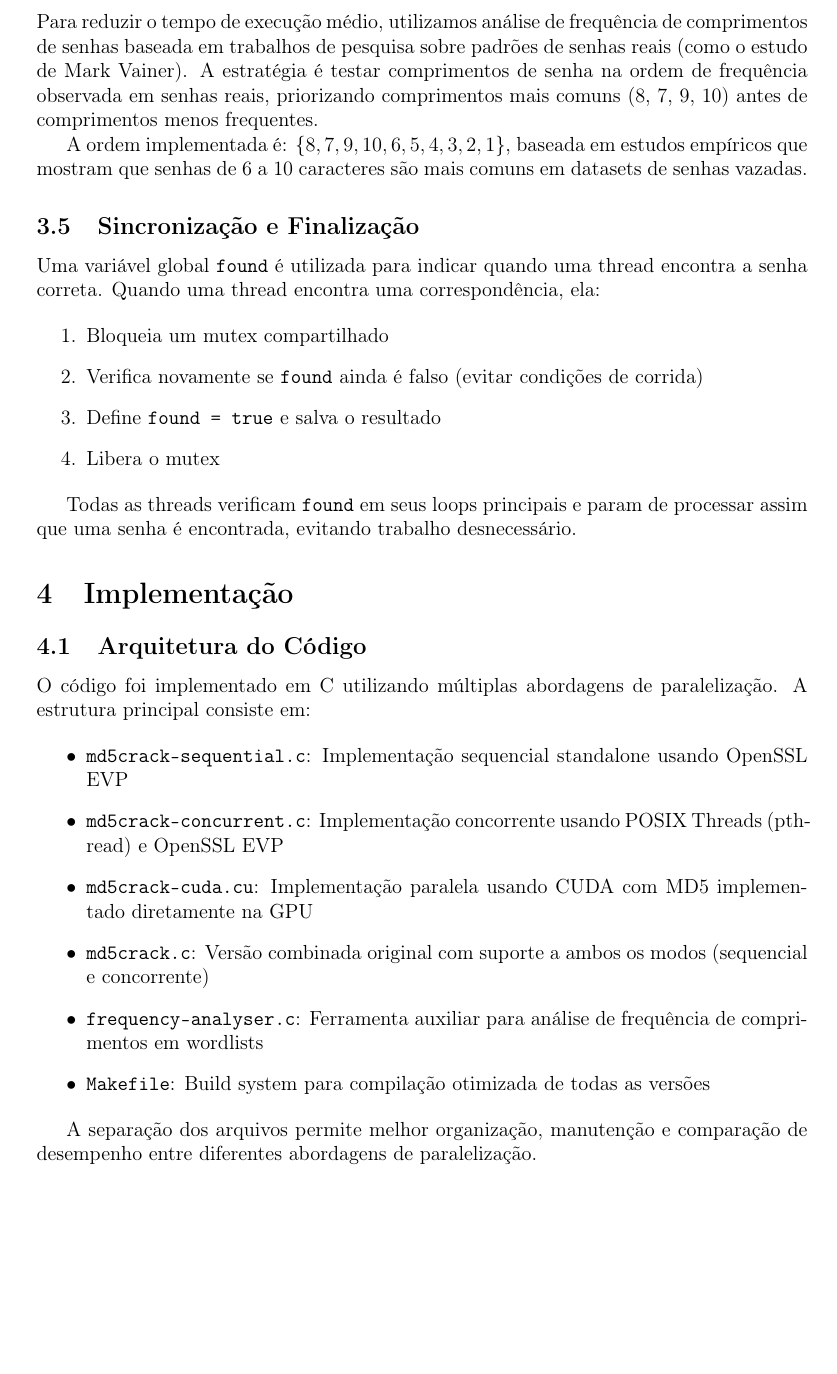
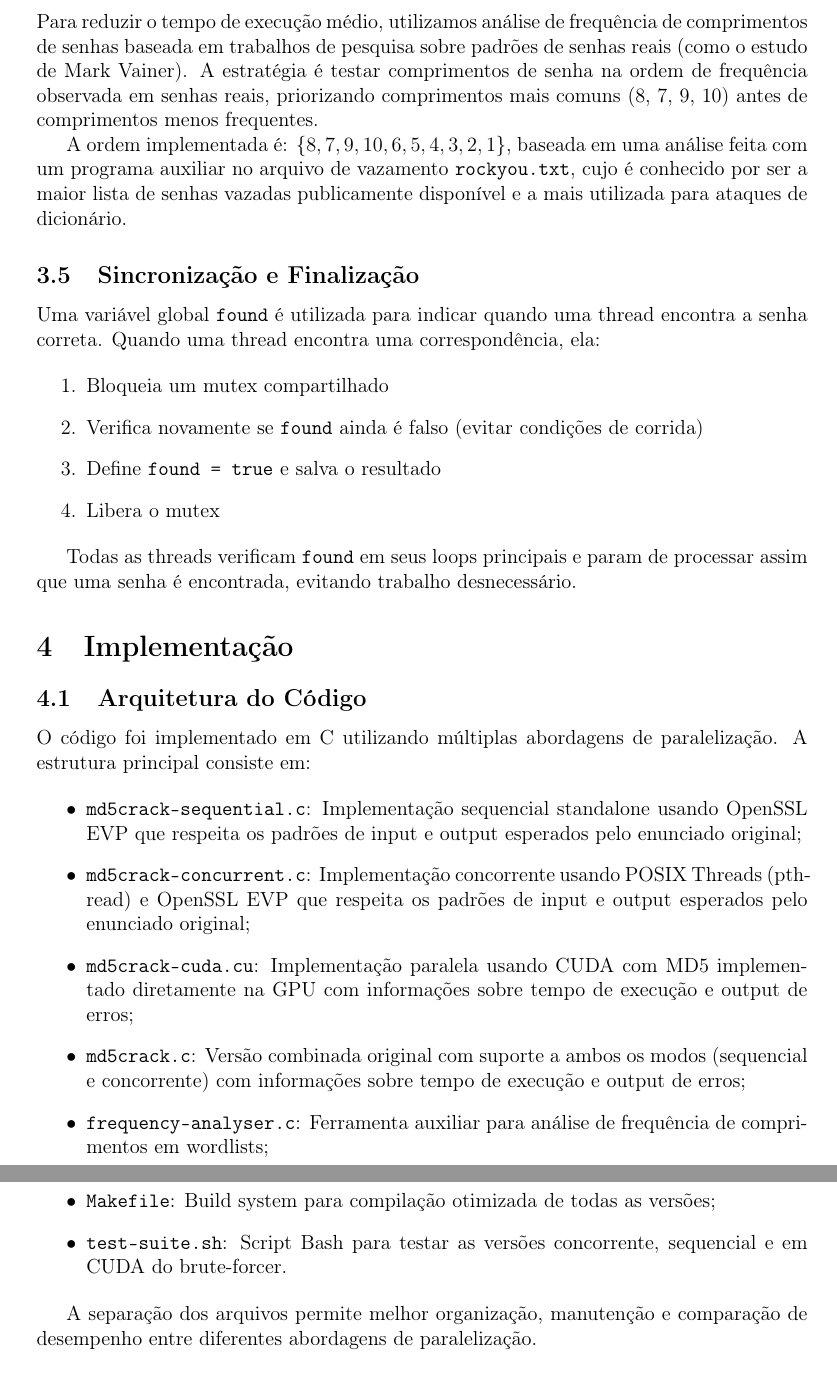
Before and after one commit to k1sta/concurrent-programming-final-assignment, a LaTeX document (relatorio-final/main.tex): part of page 5 of 11 before the commit and two parts of pages 5 and 6 of 12 after it, the two joined at a grey line, cut so that both start at the same text, the shorter picture padded with empty space. Compiled offline with pdfLaTeX.

Commit message:
[CHORE] Modifying report

```diff
--- a/relatorio-final/main.tex
+++ b/relatorio-final/main.tex
@@ -127,7 +127,7 @@ Esta abordagem garante uma correspondência bijetora entre índices e senhas can
 
 Para reduzir o tempo de execução médio, utilizamos análise de frequência de comprimentos de senhas baseada em trabalhos de pesquisa sobre padrões de senhas reais (como o estudo de Mark Vainer). A estratégia é testar comprimentos de senha na ordem de frequência observada em senhas reais, priorizando comprimentos mais comuns (8, 7, 9, 10) antes de comprimentos menos frequentes.
 
-A ordem implementada é: $\{8, 7, 9, 10, 6, 5, 4, 3, 2, 1\}$, baseada em estudos empíricos que mostram que senhas de 6 a 10 caracteres são mais comuns em datasets de senhas vazadas.
+A ordem implementada é: $\{8, 7, 9, 10, 6, 5, 4, 3, 2, 1\}$, baseada em uma análise feita com um programa auxiliar no arquivo de vazamento \texttt{rockyou.txt}, cujo é conhecido por ser a maior lista de senhas vazadas publicamente disponível e a mais utilizada para ataques de dicionário.
 
 \subsection{Sincronização e Finalização}
 
@@ -149,12 +149,13 @@ Todas as threads verificam \texttt{found} em seus loops principais e param de pr
 O código foi implementado em C utilizando múltiplas abordagens de paralelização. A estrutura principal consiste em:
 
 \begin{itemize}
-    \item \texttt{md5crack-sequential.c}: Implementação sequencial standalone usando OpenSSL EVP
-    \item \texttt{md5crack-concurrent.c}: Implementação concorrente usando POSIX Threads (pthread) e OpenSSL EVP
-    \item \texttt{md5crack-cuda.cu}: Implementação paralela usando CUDA com MD5 implementado diretamente na GPU
-    \item \texttt{md5crack.c}: Versão combinada original com suporte a ambos os modos (sequencial e concorrente)
-    \item \texttt{frequency-analyser.c}: Ferramenta auxiliar para análise de frequência de comprimentos em wordlists
-    \item \texttt{Makefile}: Build system para compilação otimizada de todas as versões
+    \item \texttt{md5crack-sequential.c}: Implementação sequencial standalone usando OpenSSL EVP que respeita os padrões de input e output esperados pelo enunciado original;
+    \item \texttt{md5crack-concurrent.c}: Implementação concorrente usando POSIX Threads (pthread) e OpenSSL EVP que respeita os padrões de input e output esperados pelo enunciado original;
+    \item \texttt{md5crack-cuda.cu}: Implementação paralela usando CUDA com MD5 implementado diretamente na GPU com informações sobre tempo de execução e output de erros;
+    \item \texttt{md5crack.c}: Versão combinada original com suporte a ambos os modos (sequencial e concorrente) com informações sobre tempo de execução e output de erros;
+    \item \texttt{frequency-analyser.c}: Ferramenta auxiliar para análise de frequência de comprimentos em wordlists;
+    \item \texttt{Makefile}: Build system para compilação otimizada de todas as versões;
+    \item \texttt{test-suite.sh}: Script Bash para testar as versões concorrente, sequencial e em CUDA do brute-forcer.
 \end{itemize}
 
 A separação dos arquivos permite melhor organização, manutenção e comparação de desempenho entre diferentes abordagens de paralelização.
```
